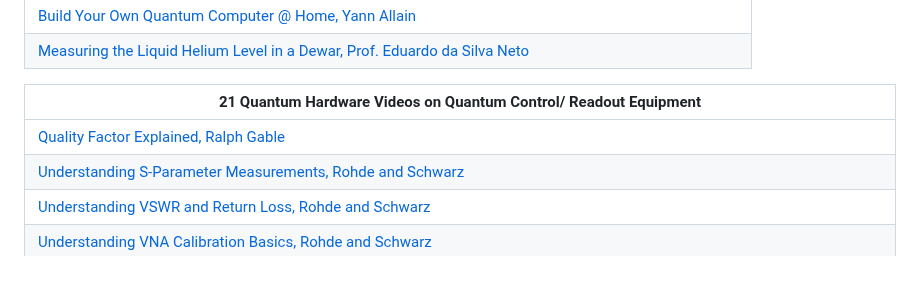
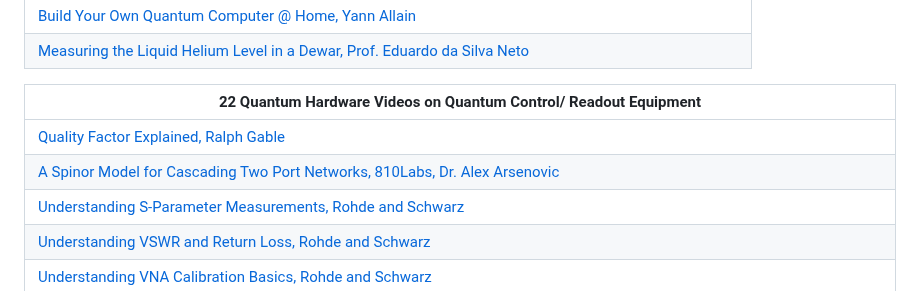
Before and after one commit to OJB-Quantum/QC-Hardware-How-To, a Markdown page: README.md, the part around one of its changes. Rendered like a GitHub page.

Commit message:
Update README.md
Signed-off-by: Onri Jay Benally <88035770+OJB-Quantum@users.noreply.github.com>

```diff
--- a/README.md
+++ b/README.md
@@ -134,9 +134,10 @@ ________________________________________________________________________________
 | [Build Your Own Quantum Computer @ Home, Yann Allain](https://media.ccc.de/v/36c3-10808-build_you_own_quantum_computer_home_-_99_of_discount_-_hacker_style#t=1105) |
 | [Measuring the Liquid Helium Level in a Dewar, Prof. Eduardo da Silva Neto](https://youtu.be/vi4y5qJ1QRI?si=nIsP1eHIpBcpkjPA) |
 
-| 21 Quantum Hardware Videos on Quantum Control/ Readout Equipment |
+| 22 Quantum Hardware Videos on Quantum Control/ Readout Equipment |
 | - |
 | [Quality Factor Explained, Ralph Gable](https://youtu.be/M6Ip1qkc8EM?si=hgrQPIYun9LqGMOb) |
+| [A Spinor Model for Cascading Two Port Networks, 810Labs, Dr. Alex Arsenovic](https://youtu.be/8abjGVw3pCI?si=bQduv2onMSFayXlb) |
 | [Understanding S-Parameter Measurements, Rohde and Schwarz](https://youtu.be/-Pi0UbErHTY?si=Fac-mj5d9xx7Ih3m) |
 | [Understanding VSWR and Return Loss, Rohde and Schwarz](https://youtu.be/BijMGKbT0Wk?si=YLmMsov-jDya0zlj) |
 | [Understanding VNA Calibration Basics, Rohde and Schwarz](https://youtu.be/bLfbg2p7PaE?si=diji2KPJtcnxhXdg) |
```
Also changed, not shown: other parts of README.md (+1 -1 lines).
